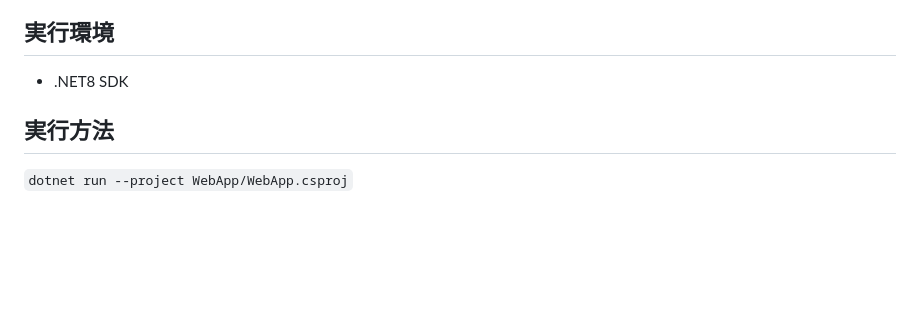
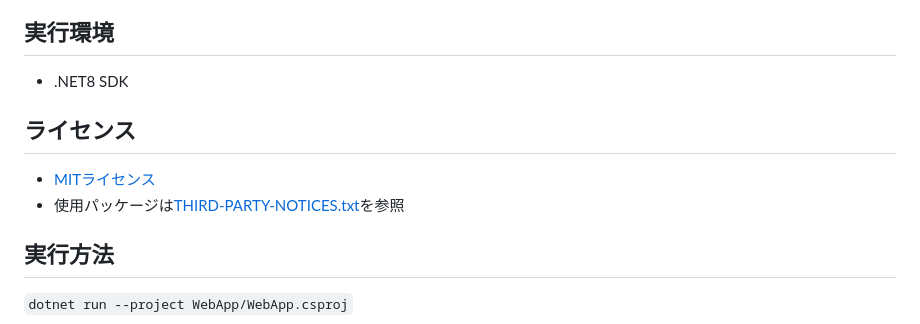
Before and after one commit to kazenetu/BlazorSSR-Practice, a Markdown page: README.md, the part around the change. Rendered like a GitHub page; blank space fills up the shorter version.

Commit message:
READMEにライセンス項目を追記 #67

````diff
--- a/README.md
+++ b/README.md
@@ -3,6 +3,10 @@ Blazor静的サーバーレンダリング (SSR) の実装確認
 
 ## 実行環境
 * .NET8 SDK
+
+## ライセンス
+* [MITライセンス](LICENSE)
+* 使用パッケージは[THIRD-PARTY-NOTICES.txt](THIRD-PARTY-NOTICES.txt)を参照
 
 ## 実行方法
 ```dotnet run --project WebApp/WebApp.csproj```
````
